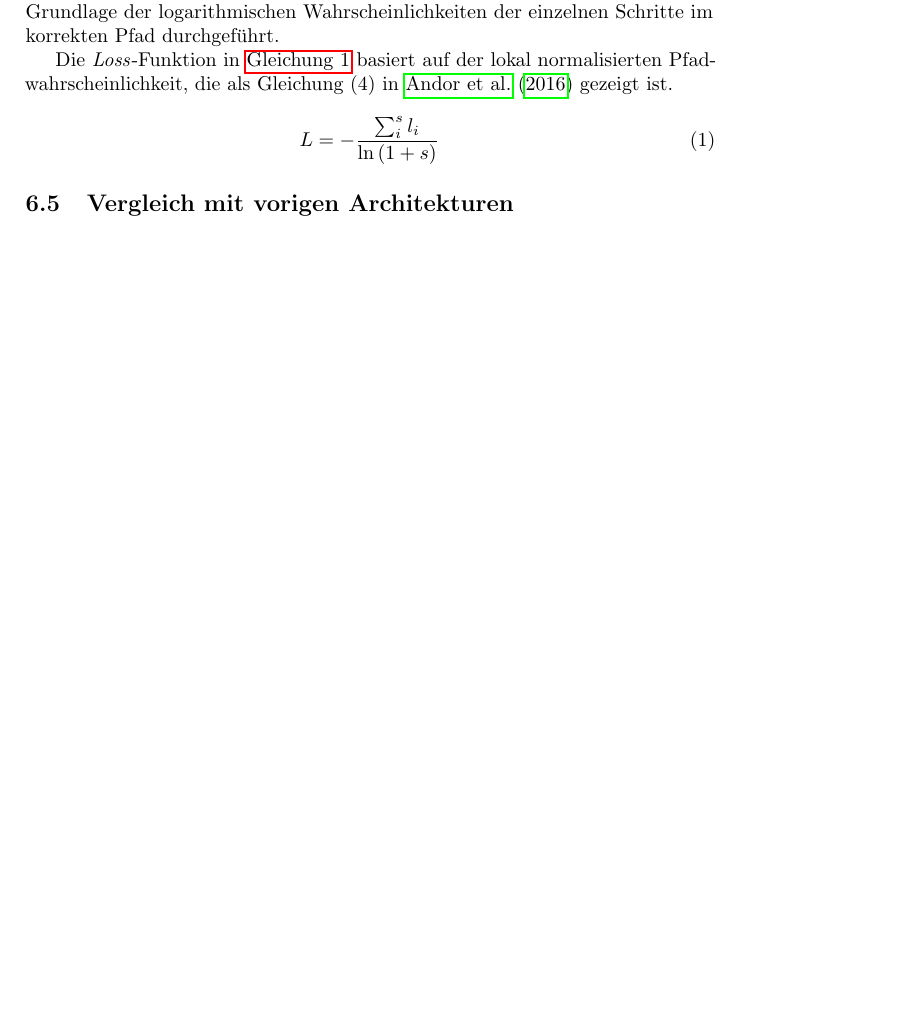
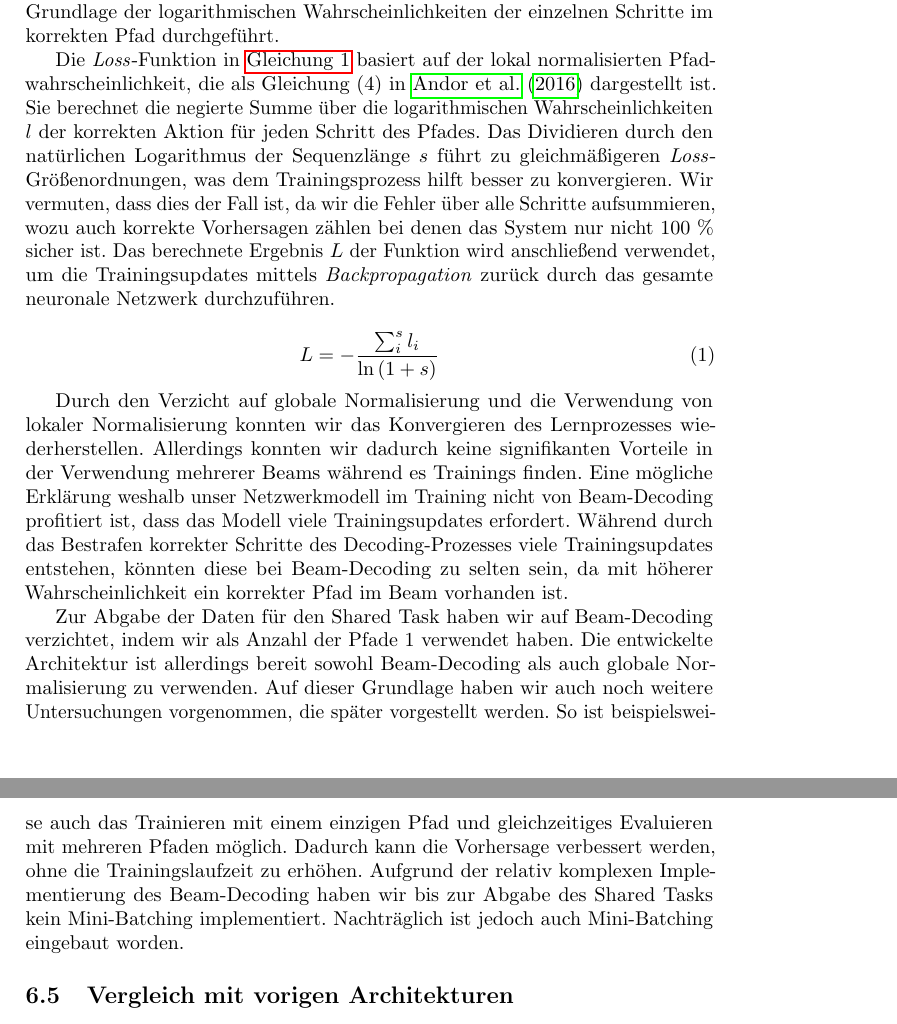
Before and after one commit to 6kamhh/ProST-ProBe-Sigmorphon-2018, a LaTeX paper (main.tex): part of page 13 of 16 before the commit and two parts of pages 13 and 14 of 16 after it, the two joined at a grey line, cut so that both start at the same text, the shorter picture padded with empty space. Compiled offline with pdfLaTeX.

Commit message:
network training

```diff
--- a/main.tex
+++ b/main.tex
@@ -342,10 +342,11 @@ Da wir allerdings keine robuste Möglichkeit zum Wechseln von lokaler zu globale
 Sobald der korrekte Pfad aus dem Beam während des Dekodierens fällt, wird ein Trainingsupdate mit unserer spezifischen \textit{Loss}-Funktion auf Grundlage der logarithmischen Wahrscheinlichkeiten der einzelnen Schritte im korrekten Pfad durchgeführt.
 
 
-%The loss function shown in eq.~\eqref{eq:loss} is based on the locally normalized path probability presented in eq.~(4) of \citet{globalnorm:AndorAWSPGPC16}. It calculates the negated sum over the log-likelihood $l$ of the correct action in each step of the path. Dividing by the natural logarithm of the sequence length $s$ results in a consistent loss magnitude, thus helping the training process to converge more easily. We assume this is the case because we sum up the error across all steps, also punishing the correct predictions if the system was not 100\% confident. The resulting loss $L$ is used to perform the training update back through the entire network.
-
-
-Die \textit{Loss}-Funktion in \autoref{eq:loss} basiert auf der lokal normalisierten Pfadwahrscheinlichkeit, die als Gleichung (4) in \citet{globalnorm:AndorAWSPGPC16} gezeigt ist.
+Die \textit{Loss}-Funktion in \autoref{eq:loss} basiert auf der lokal normalisierten Pfadwahrscheinlichkeit, die als Gleichung (4) in \citet{globalnorm:AndorAWSPGPC16} dargestellt ist.
+Sie berechnet die negierte Summe über die logarithmischen Wahrscheinlichkeiten $l$ der korrekten Aktion für jeden Schritt des Pfades.
+Das Dividieren durch den natürlichen Logarithmus der Sequenzlänge $s$ führt zu gleichmäßigeren \textit{Loss}-Größenordnungen, was dem Trainingsprozess hilft besser zu konvergieren.
+Wir vermuten, dass dies der Fall ist, da wir die Fehler über alle Schritte aufsummieren, wozu auch korrekte Vorhersagen zählen bei denen das System nur nicht 100 \% sicher ist.
+Das berechnete Ergebnis $L$ der Funktion wird anschließend verwendet, um die Trainingsupdates mittels \textit{Backpropagation} zurück durch das gesamte neuronale Netzwerk durchzuführen.
 
 
 \begin{equation}
@@ -353,11 +354,17 @@ Die \textit{Loss}-Funktion in \autoref{eq:loss} basiert auf der lokal normalisie
 L = - \frac{\sum_i^s l_i}{\ln{(1+s)}}
 \end{equation}
 
-% \todo[inline]{Arnes Vermutung weiter ausbauen: Viele Updates nötig, auch wenn das betrafen von richtigen decoding Schritten eigentlich unfug ist, bei beam-search passiert zu wenige Updates}
-%Although local normalization restored convergence of learning, we could not find a significant advantage in using multiple beams during training.
-%One explanation why our model did not benefit from beam-search might be that it requires many training updates. Punishing the correct steps in the decoding process leads to many updates while with beam-search updates may be too infrequent.%.
 
-%Our final training and evaluation is done with a beam-size of 1. However, the architecture is prepared to utilize both beam-search and global normalization in the future. Training with a single beam and evaluating with multiple beams to find better predictions is also supported. Due to the complex implementation of beam search and combined batching the system works on single training samples by using a batch size of 1.
+Durch den Verzicht auf globale Normalisierung und die Verwendung von lokaler Normalisierung konnten wir das Konvergieren des Lernprozesses wiederherstellen. Allerdings konnten wir dadurch keine signifikanten Vorteile in der Verwendung mehrerer Beams während es Trainings finden.
+Eine mögliche Erklärung weshalb unser Netzwerkmodell im Training nicht von Beam-Decoding profitiert ist, dass das Modell viele Trainingsupdates erfordert.
+Während durch das Bestrafen korrekter Schritte des Decoding-Prozesses viele Trainingsupdates entstehen, könnten diese bei Beam-Decoding zu selten sein, da mit höherer Wahrscheinlichkeit ein korrekter Pfad im Beam vorhanden ist.
+
+
+Zur Abgabe der Daten für den Shared Task haben wir auf Beam-Decoding verzichtet, indem wir als Anzahl der Pfade $1$ verwendet haben.
+Die entwickelte Architektur ist allerdings bereit sowohl Beam-Decoding als auch globale Normalisierung zu verwenden.
+Auf dieser Grundlage haben wir auch noch weitere Untersuchungen vorgenommen, die später vorgestellt werden.
+So ist beispielsweise auch das Trainieren mit einem einzigen Pfad und gleichzeitiges Evaluieren mit mehreren Pfaden möglich. Dadurch kann die Vorhersage verbessert werden, ohne die Trainingslaufzeit zu erhöhen.
+Aufgrund der relativ komplexen Implementierung des Beam-Decoding haben wir bis zur Abgabe des Shared Tasks kein Mini-Batching implementiert. Nachträglich ist jedoch auch Mini-Batching eingebaut worden.
 
 \subsection{Vergleich mit vorigen Architekturen}
 %Although our approach follows the "Align and Copy" idea of \citet{cluzh:MakarovRC17} the architectures differ. \citeauthor{cluzh:MakarovRC17} proposed two different models: Hard attention model with copy mechanism (HACM) and hard attention model over edit actions (HAEM). Both contain an encoder-decoder with LSTMs. HACM uses a mixture of character generation and copying probability distribution to implement the copy mechanism.
```
